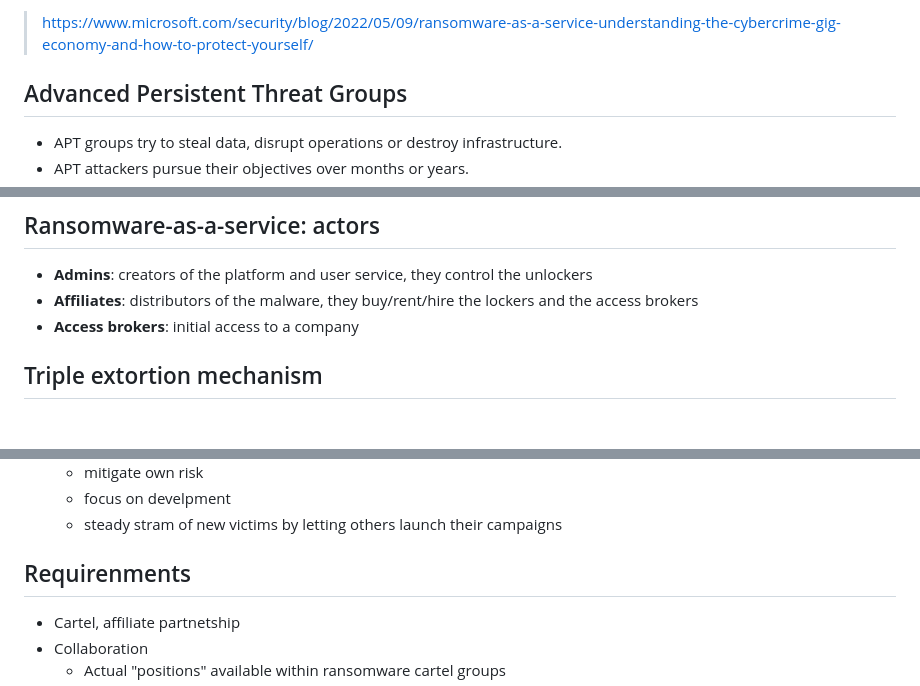
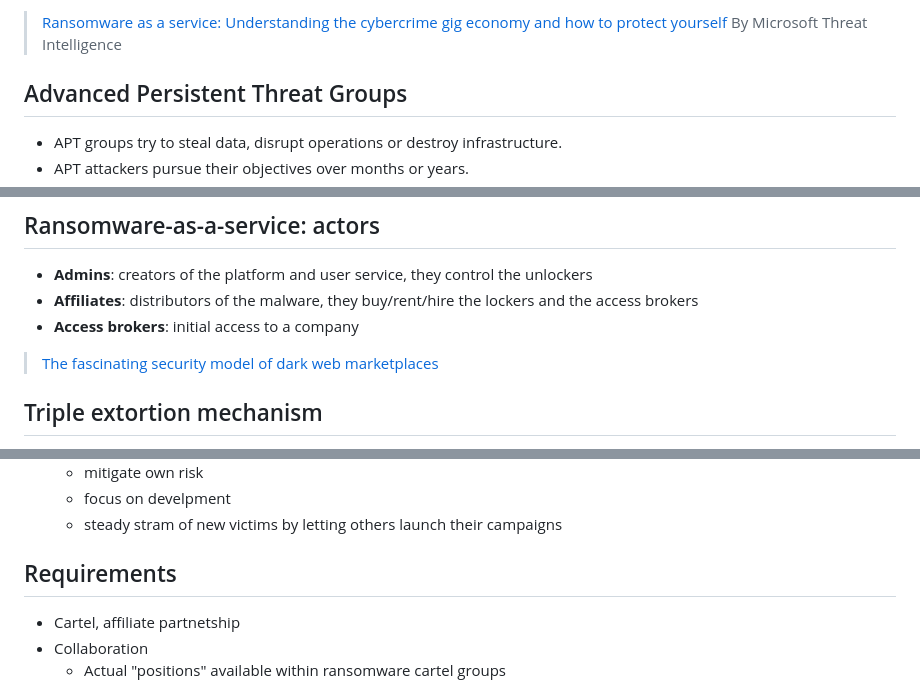
Before and after one commit to Juanvvc/cybersec, a Markdown page: slides/03-Attackers.md, 3 parts joined by grey strips. Rendered like a GitHub page; blank space fills up the shorter version.

Commit message:
Add references

```diff
--- a/slides/03-Attackers.md
+++ b/slides/03-Attackers.md
@@ -67,5 +67,5 @@ Being a criminal is not that hard, you only need money to buy the right tools. A
 
-> https://www.microsoft.com/security/blog/2022/05/09/ransomware-as-a-service-understanding-the-cybercrime-gig-economy-and-how-to-protect-yourself/
+> [Ransomware as a service: Understanding the cybercrime gig economy and how to protect yourself](https://www.microsoft.com/security/blog/2022/05/09/ransomware-as-a-service-understanding-the-cybercrime-gig-economy-and-how-to-protect-yourself/) By Microsoft Threat Intelligence
 
 ## Advanced Persistent Threat Groups
 
@@ -212,6 +212,8 @@ The linked document is a great summary for the incidents in 2021 and 2022
 - **Affiliates**: distributors of the malware, they buy/rent/hire the lockers and the access brokers
 - **Access brokers**: initial access to a company
 
+> [The fascinating security model of dark web marketplaces](https://boehs.org/node/dark-web-security)
+
 ## Triple extortion mechanism
 
 1. **Lockers**: "*Pay us if you want your files decrypted*"
@@ -239,7 +241,7 @@ The linked document is a great summary for the incidents in 2021 and 2022
     - focus on develpment
     - steady stram of new victims by letting others launch their campaigns
 
-## Requirenments
+## Requirements
 
 - Cartel, affiliate partnetship
 - Collaboration
```
Also changed, not shown: other parts of slides/03-Attackers.md (+1 -1 lines), slides/05-BEC.md (+1 -0 lines), slides/images/attackers/ms-attackers.png (added).
